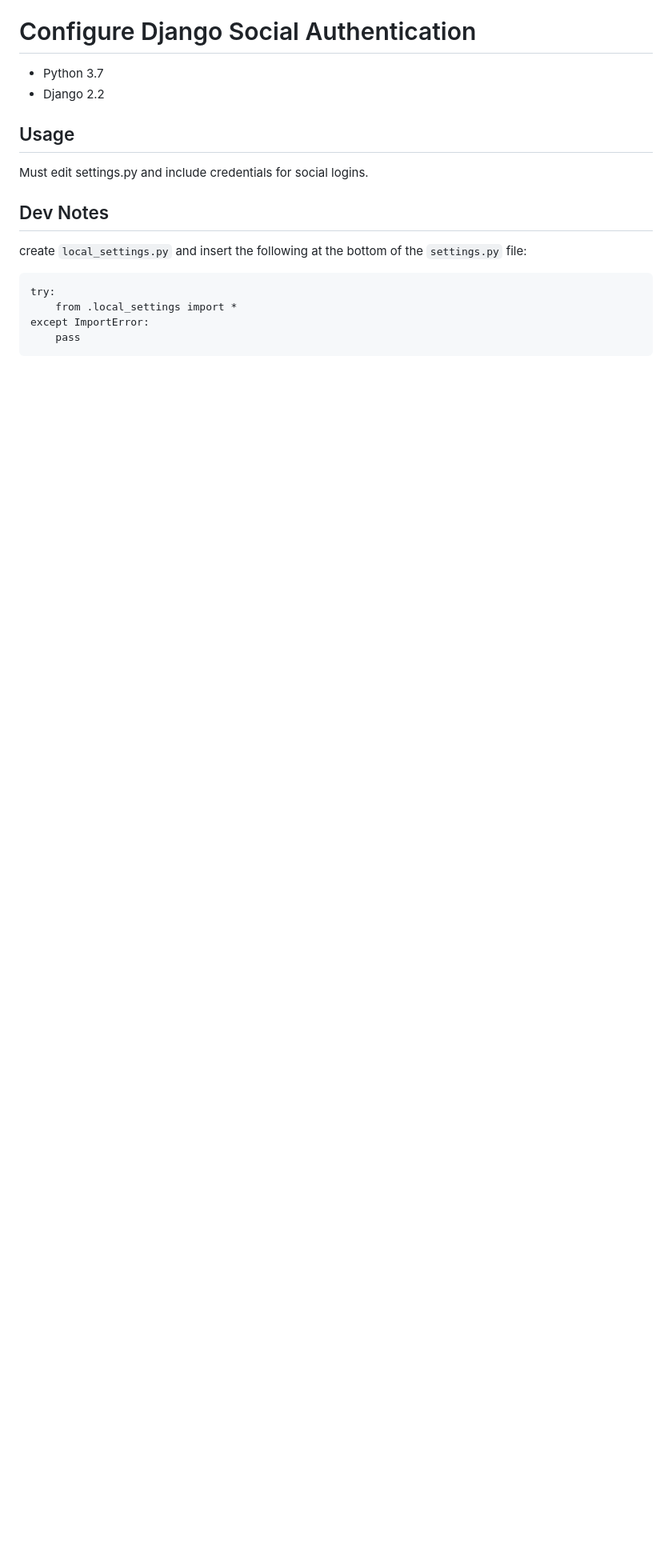
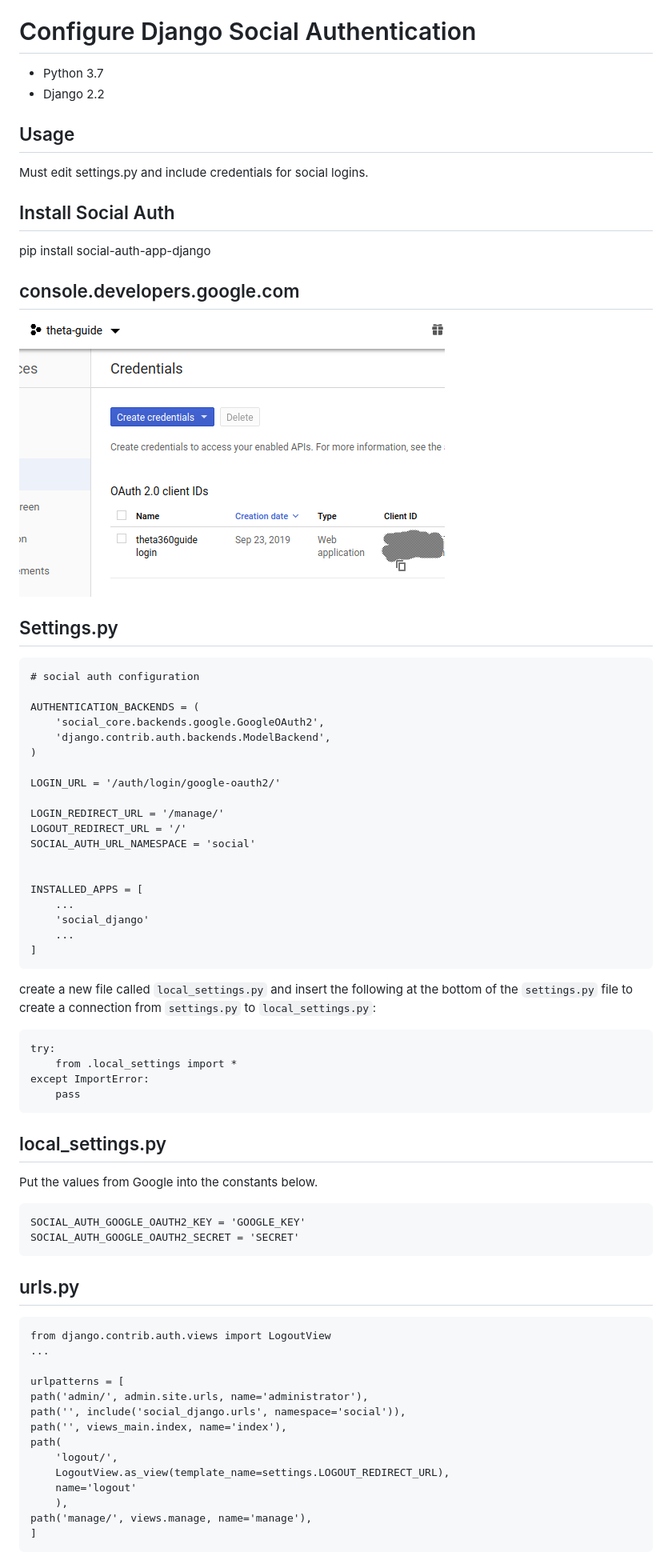
Before and after one commit to codetricity/django-social-login-example, a Markdown page: README.md, the part around the change printed below. Shown: that part at 80% size. GitHub-like rendering; pictures changed too: doc/image/credentials.png (added); blank space fills up the shorter version.

```diff
--- a/README.md
+++ b/README.md
@@ -7,13 +7,67 @@
 
 Must edit settings.py and include credentials for social logins.
 
-## Dev Notes
+## Install Social Auth
 
-create `local_settings.py` and insert the following at the bottom of the
-`settings.py` file:
+   pip install social-auth-app-django
+
+## console.developers.google.com
+
+![Google Credentials](doc/image/credentials.png)
+
+## Settings.py
+
+    # social auth configuration
+
+    AUTHENTICATION_BACKENDS = (
+        'social_core.backends.google.GoogleOAuth2',
+        'django.contrib.auth.backends.ModelBackend',
+    )
+
+    LOGIN_URL = '/auth/login/google-oauth2/'
+
+    LOGIN_REDIRECT_URL = '/manage/'
+    LOGOUT_REDIRECT_URL = '/'
+    SOCIAL_AUTH_URL_NAMESPACE = 'social'
+
+
+    INSTALLED_APPS = [
+        ...
+        'social_django'
+        ...
+    ]
+
+
+create a new file called `local_settings.py` and insert the following at the bottom of the
+`settings.py` file to create a connection from `settings.py` to `local_settings.py`:
 
     try:
         from .local_settings import *
     except ImportError:
         pass
 
+## local_settings.py
+
+Put the values from Google into the constants below.
+
+    SOCIAL_AUTH_GOOGLE_OAUTH2_KEY = 'GOOGLE_KEY'
+    SOCIAL_AUTH_GOOGLE_OAUTH2_SECRET = 'SECRET'
+
+## urls.py
+
+    from django.contrib.auth.views import LogoutView
+    ...
+
+    urlpatterns = [
+    path('admin/', admin.site.urls, name='administrator'),
+    path('', include('social_django.urls', namespace='social')),
+    path('', views_main.index, name='index'),
+    path(
+        'logout/',
+        LogoutView.as_view(template_name=settings.LOGOUT_REDIRECT_URL),
+        name='logout'
+        ),
+    path('manage/', views.manage, name='manage'),
+    ]
+
+
```
Also changed, not shown: other parts of README.md (+44 -0 lines), doc/image/google_login.png (added), doc/image/logged_in.png (added), doc/image/management.png (added).
